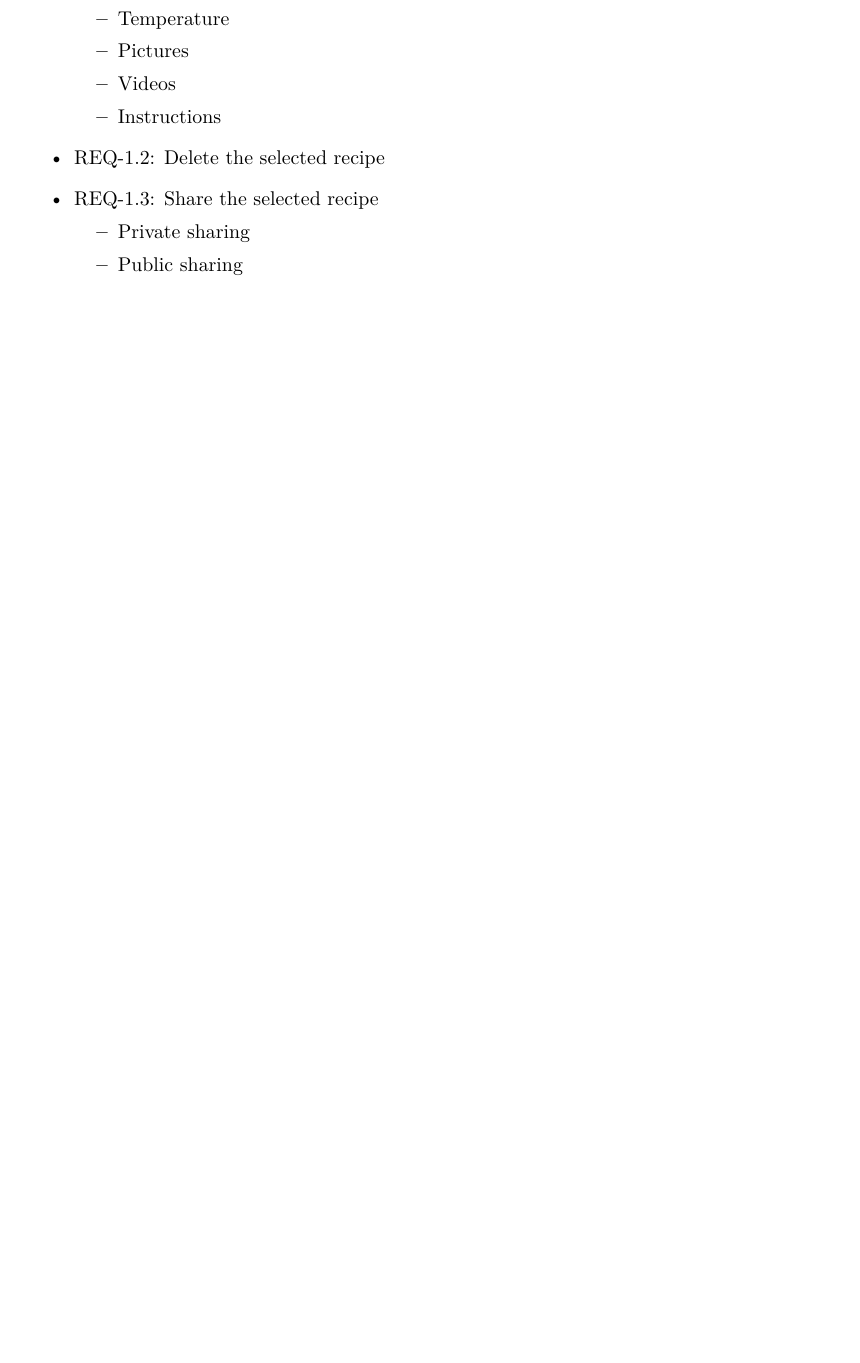
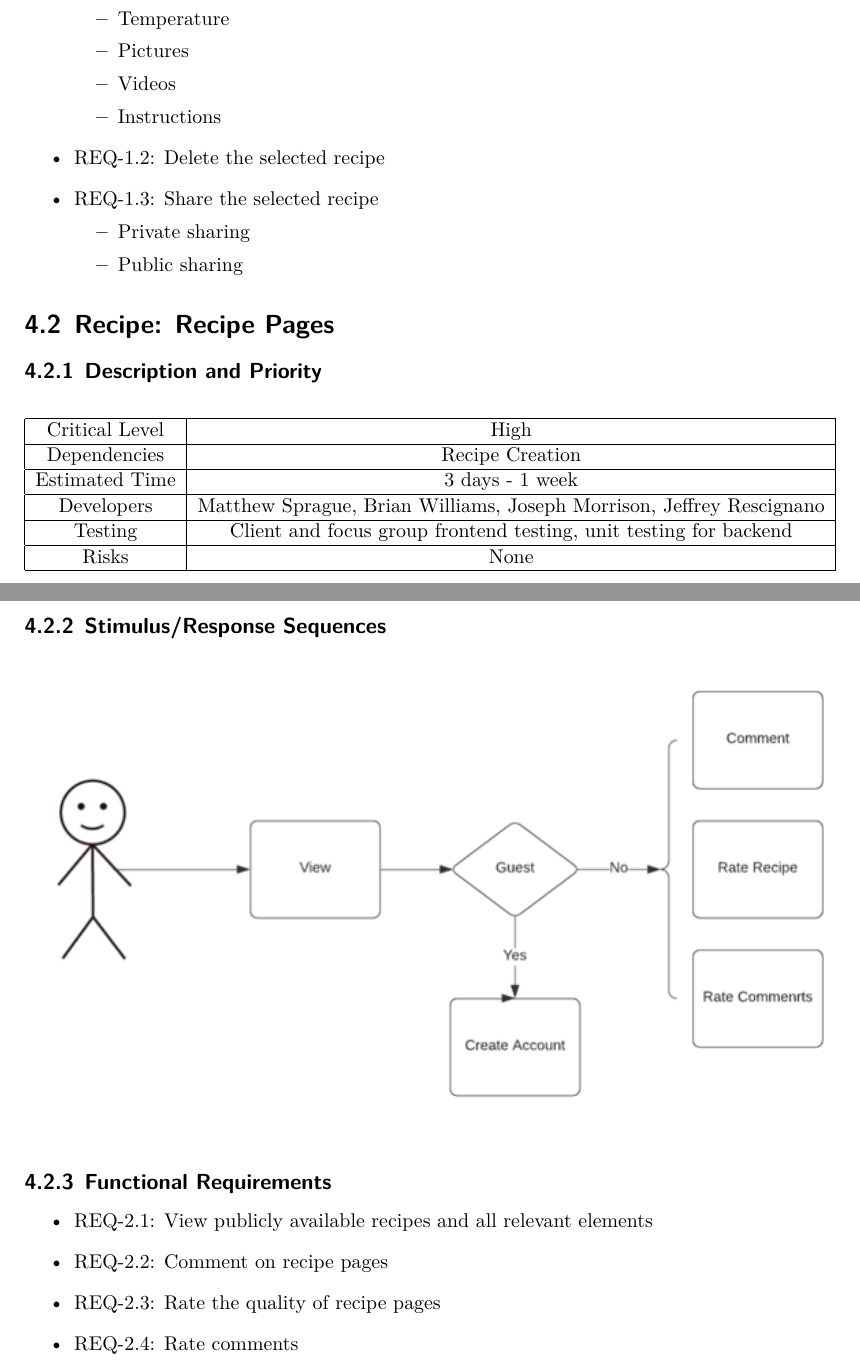
Before and after one commit to CertifiedDataBoys/Requirements-Document, a LaTeX document (srs.tex): part of page 14 of 17 before the commit and two parts of pages 14 and 15 of 18 after it, the two joined at a grey line, cut so that both start at the same text, the shorter picture padded with empty space. Compiled offline with XeLaTeX.

Commit message:
Add Recipe Pages feature

```diff
--- a/srs.tex
+++ b/srs.tex
@@ -406,6 +406,40 @@ The Recipe Buddy client software interface runs in a web browser and communicate
         \end{itemize}
 \end{itemize}
 
+\section{Recipe: Recipe Pages}
+
+\subsection{Description and Priority}
+\begin{center}
+    \begin{tabular}{| c | c | c | c |}
+        \hline
+        Critical Level & High \\
+        \hline
+        Dependencies & Recipe Creation \\
+        \hline
+        Estimated Time & 3 days - 1 week \\
+        \hline
+        Developers & Matthew Sprague, Brian Williams, Joseph Morrison, Jeffrey Rescignano \\
+        \hline
+        Testing & Client and focus group frontend testing, unit testing for backend \\
+        \hline
+        Risks & None \\
+        \hline
+    \end{tabular}
+\end{center}
+
+\subsection{Stimulus/Response Sequences}
+
+\includegraphics{FlowCharts/Recipe-Pages.png}
+
+\subsection{Functional Requirements}
+
+\begin{itemize}
+    \item REQ-2.1: View publicly available recipes and all relevant elements
+    \item REQ-2.2: Comment on recipe pages
+    \item REQ-2.3: Rate the quality of recipe pages
+    \item REQ-2.4: Rate comments
+\end{itemize}
+
 \chapter{Other Nonfunctional Requirements}
 
 \section{Performance Requirements}
```
